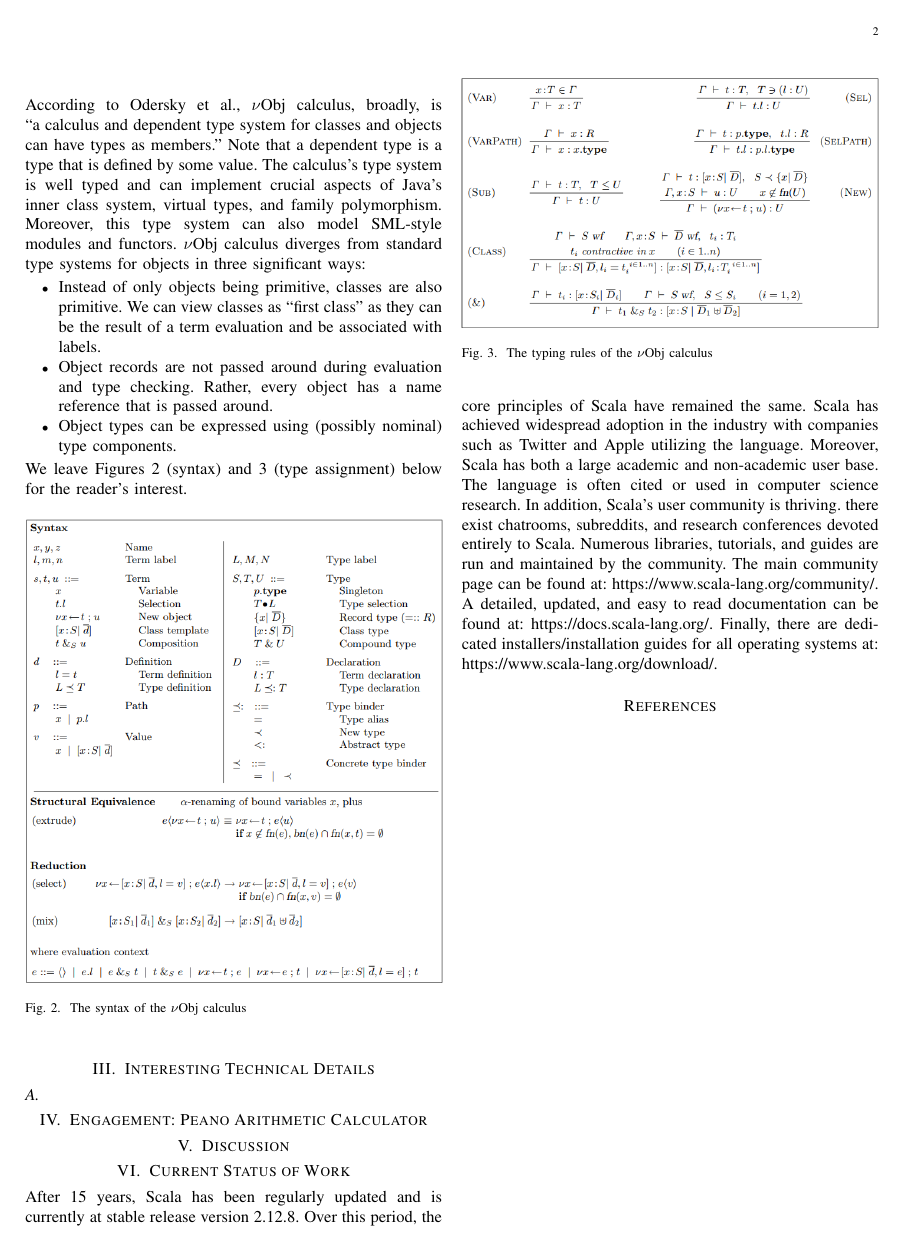
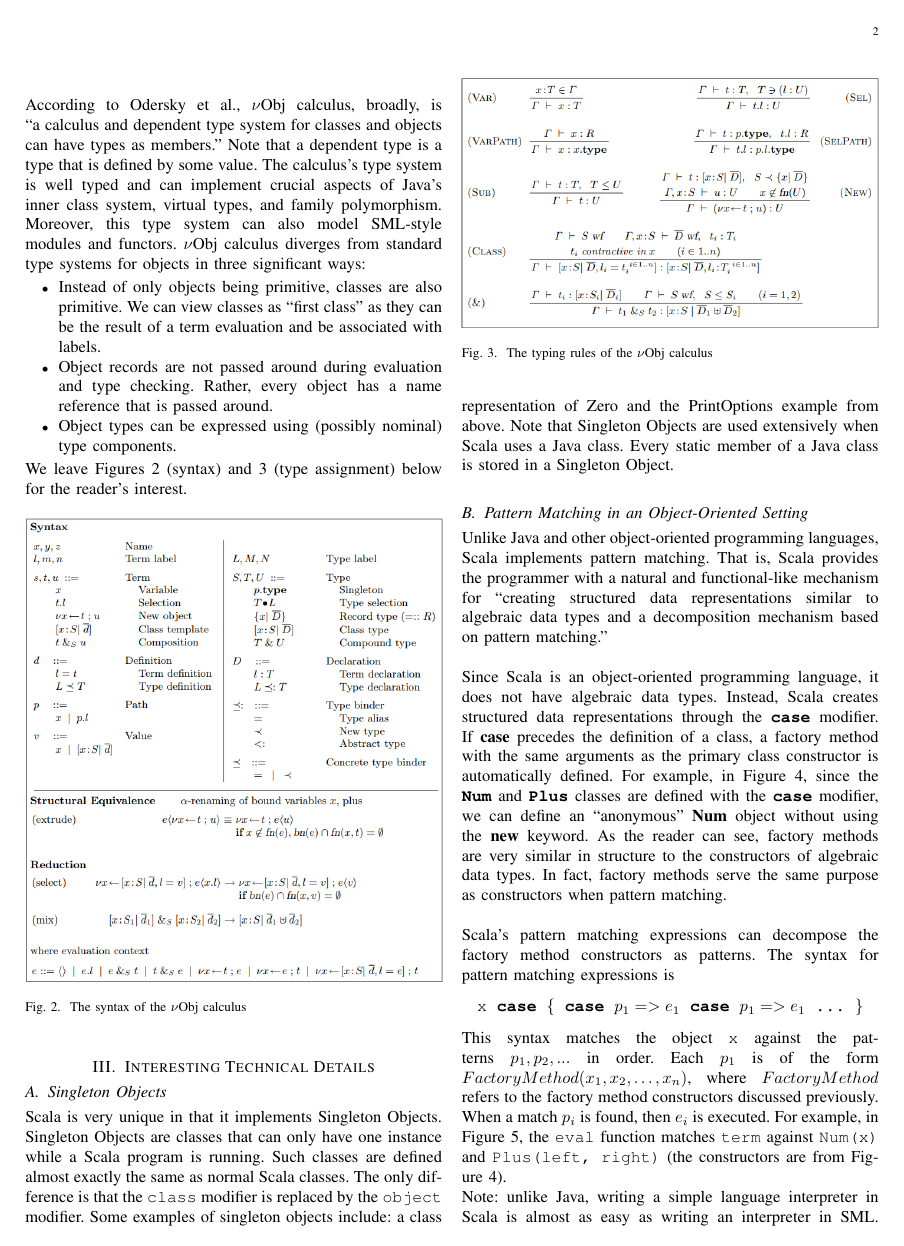
Before and after one commit to bendkill/scala_project, a LaTeX paper (report/main.tex): page 2 of 2 before the commit and page 2 of 3 after it. Compiled offline with pdfLaTeX.

Commit message:
adding singleton objects and pattern matching technical details

```diff
--- a/report/main.tex
+++ b/report/main.tex
@@ -97,4 +97,14 @@ abstract classes, traits can include method implementations or fields.
 \section{Interesting Technical Details}
 \label{sec:interesting-tech}
 
-\subsection{}
+\subsection{Singleton Objects}
+Scala is very unique in that it implements Singleton Objects. Singleton Objects are classes that can only have one instance while a Scala program is running. Such classes are defined almost exactly the same as normal Scala classes. The only difference is that the \texttt{class} modifier is replaced by the \texttt{object} modifier. Some examples of singleton objects include: a class representation of Zero and the PrintOptions example from above. Note that Singleton Objects are used extensively when Scala uses a Java class. Every static member of a Java class is stored in a Singleton Object.
+
+\subsection{Pattern Matching in an Object-Oriented Setting}
+Unlike Java and other object-oriented programming languages, Scala implements pattern matching. That is, Scala provides the programmer with a natural and functional-like mechanism for ``creating structured data representations similar to algebraic data types and a decomposition mechanism based on pattern matching.'' \\\\
+Since Scala is an object-oriented programming language, it does not have algebraic data types. Instead, Scala creates structured data representations through the \texttt{\textbf{case}} modifier. If $\textbf{case}$ precedes the definition of a class, a factory method with the same arguments as the primary class constructor is automatically defined. For example, in Figure 4, since the \texttt{\textbf{Num}} and \texttt{\textbf{Plus}} classes are defined with the \texttt{\textbf{case}} modifier, we can define an “anonymous” \textbf{Num} object without using the \textbf{new} keyword. As the reader can see, factory methods are very similar in structure to the constructors of algebraic data types. In fact, factory methods serve the same purpose as constructors when pattern matching.\\\\
+Scala's pattern matching expressions can decompose the factory method constructors as patterns. The syntax for pattern matching expressions is
+\[
+    \texttt{x \textbf{case} \{ \textbf{case} $p_1 => e_1$ \textbf{case} $p_1 => e_1$ ... \}}
+\]
+This syntax matches the object \texttt{x} against the patterns $p_1, p_2, ...$ in order. Each $p_1$ is of the form $FactoryMethod(x_1, x_2, …, x_n)$, where $FactoryMethod$ refers to the factory method constructors discussed previously. When a match $p_i$ is found, then $e_i$ is executed. For example, in Figure 5, the \texttt{eval} function matches \texttt{term} against \texttt{Num(x)} and \texttt{Plus(left, right)} (the constructors are from Figure 4).
@@ -101,3 +123,6 @@ abstract classes, traits can include method implementations or fields.
+    \label{fig:example}
+  \end{figure}
+Note: unlike Java, writing a simple language interpreter in Scala is almost as easy as writing an interpreter in SML. Examples of pattern matching being used for an interpreter can be seen in the calculator program we wrote.
 % singleton objects
 
 % unified object model
```
Also changed, not shown: report/fig4.png (added), report/fig5.png (added), report/main.tex (14 more changed lines).
